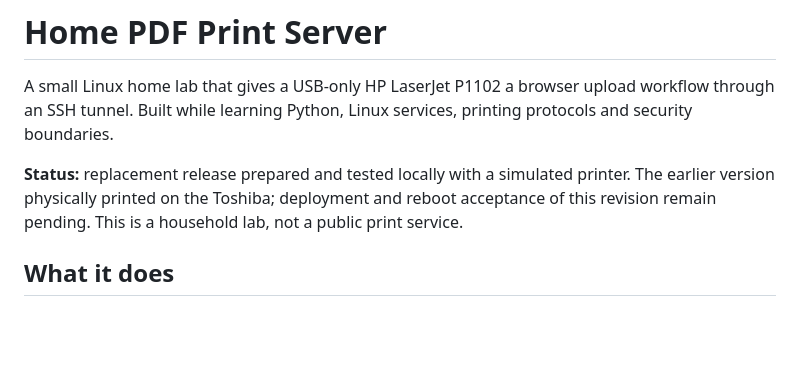
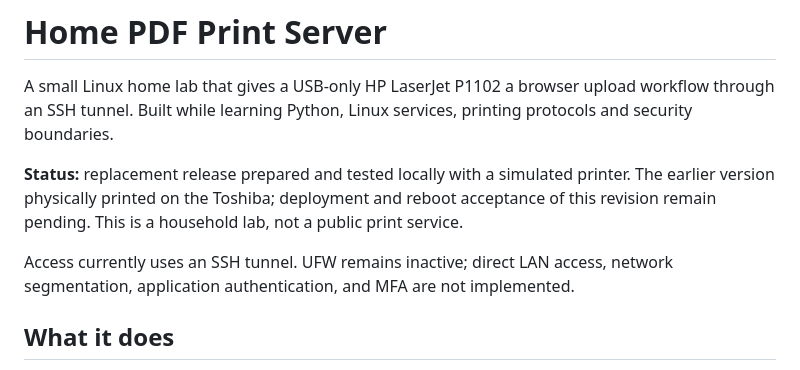
Before and after one commit to sijalica/home-pdf-print-server, a Markdown page: README.md, the part around the change. GitHub-like rendering; blank space fills up the shorter version.

Commit message:
Document verified deployment status and remaining limitations

```diff
--- a/README.md
+++ b/README.md
@@ -3,6 +3,10 @@
 A small Linux home lab that gives a USB-only HP LaserJet P1102 a browser upload workflow through an SSH tunnel. Built while learning Python, Linux services, printing protocols and security boundaries.
 
 **Status:** replacement release prepared and tested locally with a simulated printer. The earlier version physically printed on the Toshiba; deployment and reboot acceptance of this revision remain pending. This is a household lab, not a public print service.
+
+Access currently uses an SSH tunnel. UFW remains inactive; direct LAN
+access, network segmentation, application authentication, and MFA
+are not implemented.
 
 ## What it does
 
```
